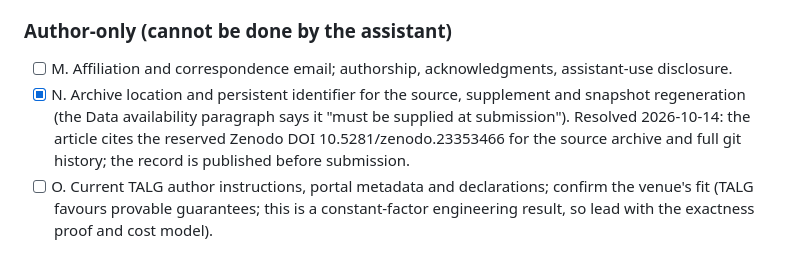
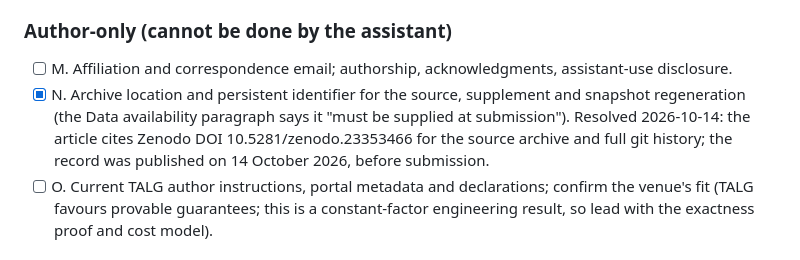
Before and after one commit to Namanpm/subset-sum-ter-fft, a Markdown page: paper/REVIEW_TRIAGE_2026-10-09.md, the part around the change. Rendered like a GitHub page.

```diff
--- a/paper/REVIEW_TRIAGE_2026-10-09.md
+++ b/paper/REVIEW_TRIAGE_2026-10-09.md
@@ -136,7 +136,7 @@ Each claim was checked against the current DOCX and the repository.
 
 ### Author-only (cannot be done by the assistant)
 - [ ] M. Affiliation and correspondence email; authorship, acknowledgments, assistant-use disclosure.
-- [x] N. Archive location and persistent identifier for the source, supplement and snapshot regeneration (the Data availability paragraph says it "must be supplied at submission"). Resolved 2026-10-14: the article cites the reserved Zenodo DOI 10.5281/zenodo.23353466 for the source archive and full git history; the record is published before submission.
+- [x] N. Archive location and persistent identifier for the source, supplement and snapshot regeneration (the Data availability paragraph says it "must be supplied at submission"). Resolved 2026-10-14: the article cites Zenodo DOI 10.5281/zenodo.23353466 for the source archive and full git history; the record was published on 14 October 2026, before submission.
 - [ ] O. Current TALG author instructions, portal metadata and declarations; confirm the venue's fit (TALG favours provable guarantees; this is a constant-factor engineering result, so lead with the exactness proof and cost model).
 
 ### Not worth doing
```
Also changed, not shown: paper/SUBMISSION_NOTES.md (+1 -1 lines).
